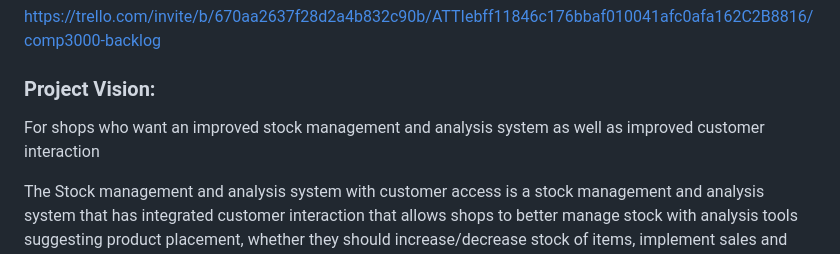
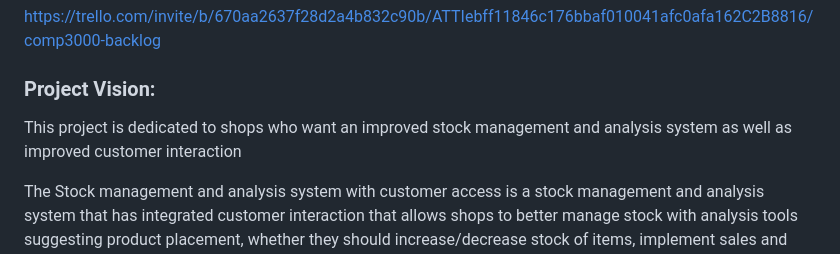
Before and after one commit to JackWillett03/JackWillett-COMP3000-shop-systems, a Markdown page: README.md, the part around the change. Rendered like a GitHub page.

Commit message:
changed first sentence

```diff
--- a/README.md
+++ b/README.md
@@ -9,7 +9,7 @@ https://trello.com/invite/b/670aa2637f28d2a4b832c90b/ATTIebff11846c176bbaf010041
 
 ### Project Vision:
 
-For shops who want an improved stock management and analysis system as well as improved customer interaction
+This project is dedicated to shops who want an improved stock management and analysis system as well as improved customer interaction
 
 The Stock management and analysis system with customer access is a stock management and analysis system that has integrated customer interaction that allows shops to better manage stock with analysis tools suggesting product placement, whether they should increase/decrease stock of items, implement sales and allows customers to view what is currently in stock.
 
```
